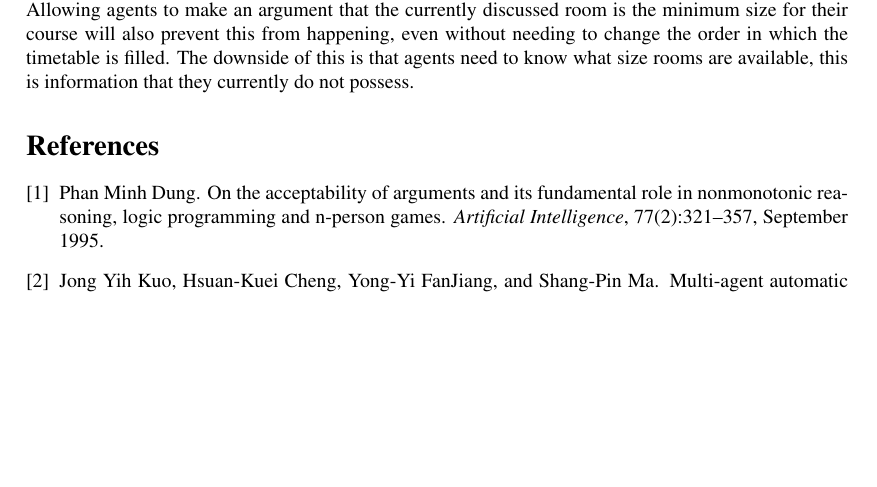
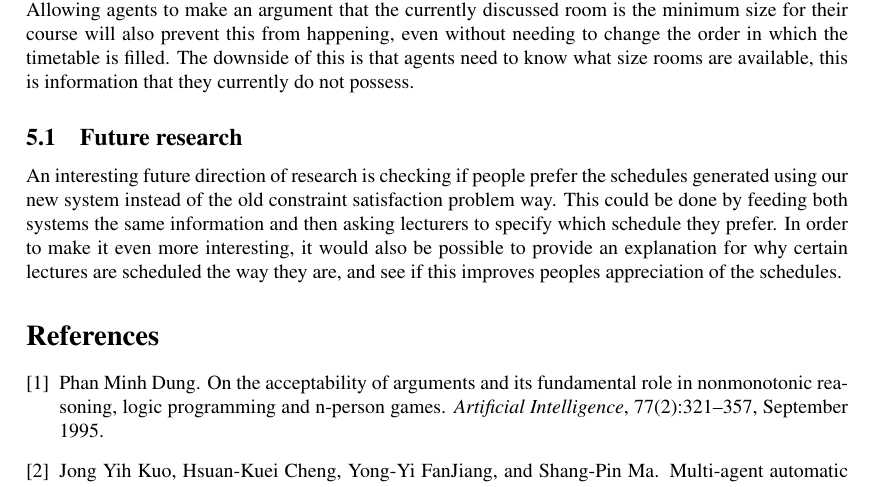
Before and after one commit to XeryusTC/aa, a LaTeX paper (reports/ProjectReport/projectReportMain.tex, which reads reports/ProjectReport/relevance.tex): part of page 5 of 7, cut so that both start at the same text, the shorter picture padded with empty space. Compiled offline with pdfLaTeX.

Commit message:
Added a bit about future work

```diff
--- a/reports/ProjectReport/relevance.tex
+++ b/reports/ProjectReport/relevance.tex
@@ -33,3 +33,13 @@ course will also prevent this from happening, even without needing to change the
 order in which the timetable is filled. The downside of this is that agents need
 to know what size rooms are available, this is information that they currently
 do not possess.
+
+\subsection{Future research}
+An interesting future direction of research is checking if people prefer
+the schedules generated using our new system instead of the old constraint
+satisfaction problem way. This could be done by feeding both systems
+the same information and then asking lecturers to specify which schedule
+they prefer. In order to make it even more interesting, it would also be
+possible to provide an explanation for why certain lectures are scheduled
+the way they are, and see if this improves peoples appreciation of the
+schedules.
```
